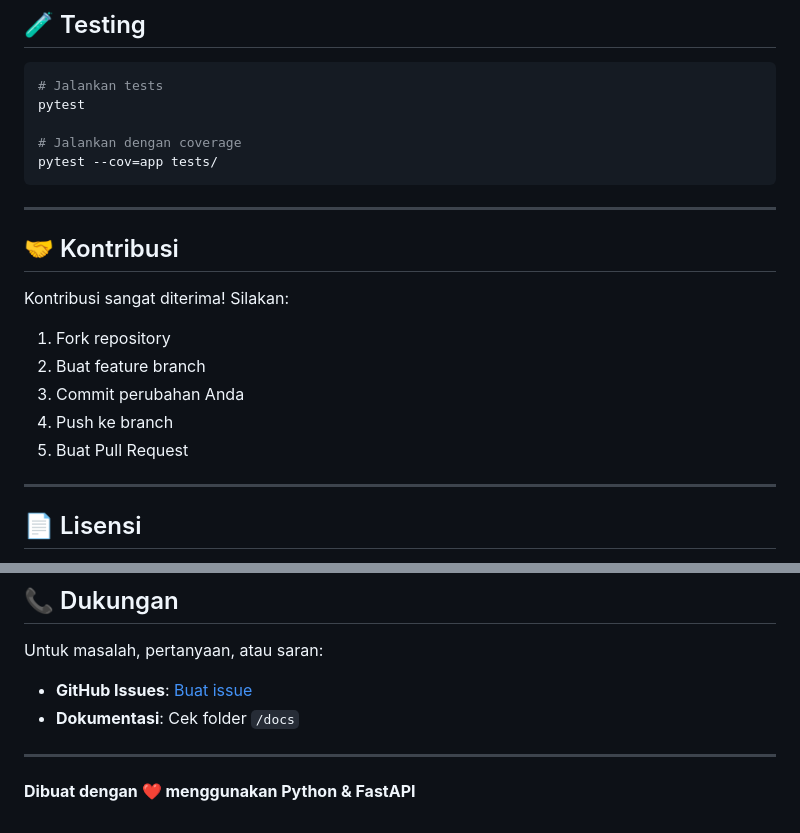
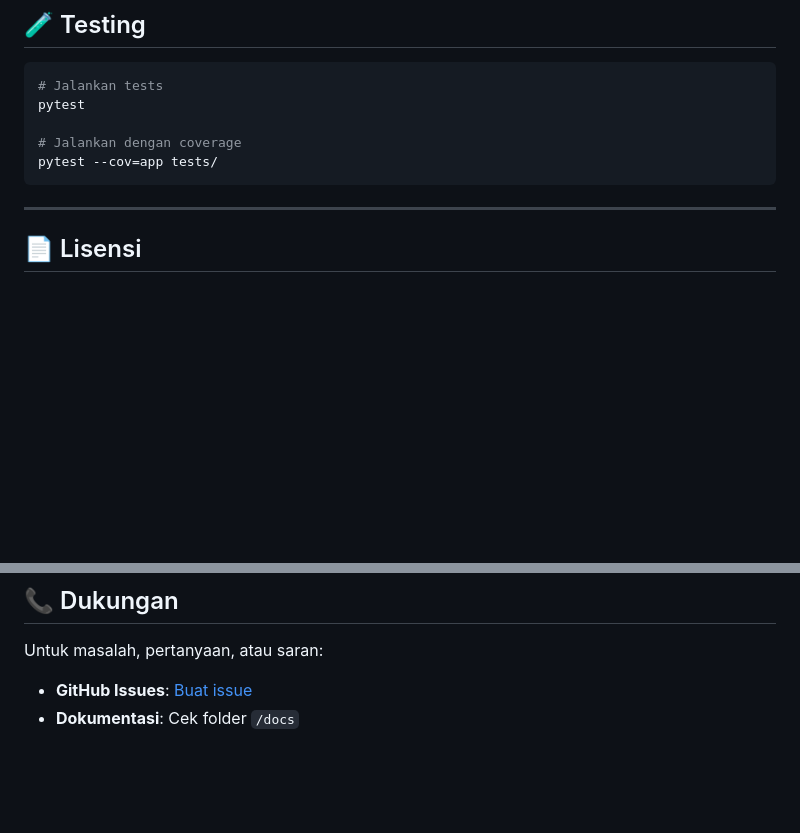
Before and after one commit to reyzae/comparely-v1, a Markdown page: README.md, 2 parts joined by grey strips. GitHub-like rendering; blank space fills up the shorter version.

Commit message:
Hapus salah satu section di README
Hapus section

````diff
--- a/README.md
+++ b/README.md
@@ -135,19 +135,6 @@ pytest
 # Jalankan dengan coverage
 pytest --cov=app tests/
 ```
-
----
-
-## 🤝 Kontribusi
-
-Kontribusi sangat diterima! Silakan:
-
-1. Fork repository
-2. Buat feature branch
-3. Commit perubahan Anda
-4. Push ke branch
-5. Buat Pull Request
-
 ---
 
 ## 📄 Lisensi
@@ -161,7 +148,3 @@ Project ini dilisensikan di bawah MIT License.
 Untuk masalah, pertanyaan, atau saran:
 - **GitHub Issues**: [Buat issue](https://github.com/reyzae/comparely-v1/issues)
 - **Dokumentasi**: Cek folder `/docs`
-
----
-
-**Dibuat dengan ❤️ menggunakan Python & FastAPI**
````
